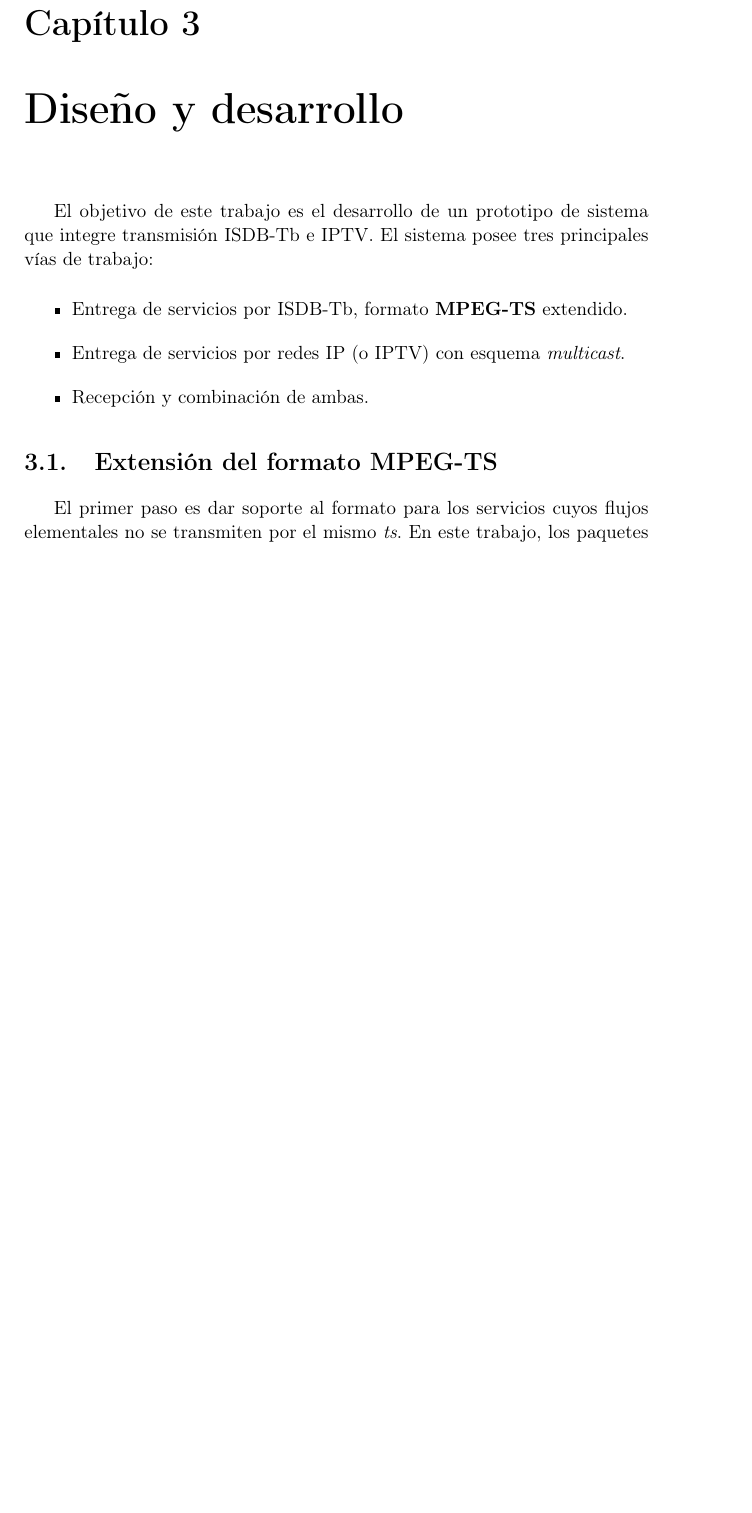
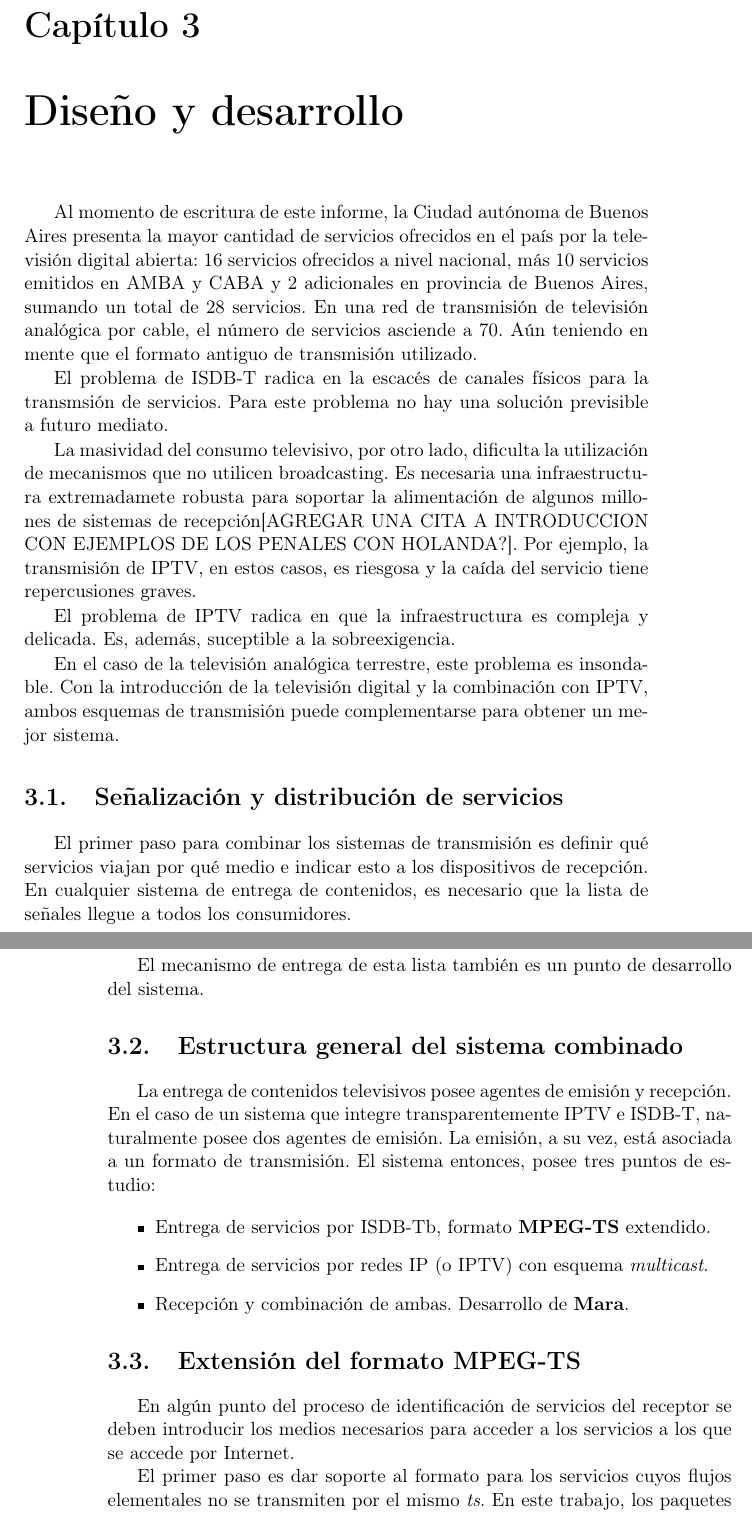
Before and after one commit to AquilesCanta/informe_tesis, a LaTeX thesis (tesis.tex, which reads design.tex): part of page 19 of 25 before the commit and two parts of pages 19 and 20 of 27 after it, the two joined at a grey line, cut so that both start at the same text, the shorter picture padded with empty space. Compiled offline with pdfLaTeX; the source files are stored in an older character set and shown here as Unicode.

Commit message:
Started and continued with technical design

```diff
--- a/design.tex
+++ b/design.tex
@@ -5,15 +5,35 @@
 
 \chapter{Diseño y desarrollo}
 
-El objetivo de este trabajo es el desarrollo de un prototipo de sistema que integre transmisión ISDB-Tb e IPTV. El sistema posee tres principales vías de trabajo:
+Al momento de escritura de este informe, la Ciudad autónoma de Buenos Aires presenta la mayor cantidad de servicios ofrecidos en el país por la televisión digital abierta: 16 servicios ofrecidos a nivel nacional, más 10 servicios emitidos en AMBA y CABA y 2 adicionales en provincia de Buenos Aires, sumando un total de 28 servicios. En una red de transmisión de televisión analógica por cable, el número de servicios asciende a 70. Aún teniendo en mente que el formato antiguo de transmisión utilizado.
+
+El problema de ISDB-T radica en la escacés de canales físicos para la transmsión de servicios. Para este problema no hay una solución previsible a futuro mediato.
+
+La masividad del consumo televisivo, por otro lado, dificulta la utilización de mecanismos que no utilicen broadcasting. Es necesaria una infraestructura extremadamete robusta para soportar la alimentación de algunos millones de sistemas de recepción[AGREGAR UNA CITA A INTRODUCCION CON EJEMPLOS DE LOS PENALES CON HOLANDA?]. Por ejemplo, la transmisión de IPTV, en estos casos, es riesgosa y la caída del servicio tiene repercusiones graves.
+
+El problema de IPTV radica en que la infraestructura es compleja y delicada. Es, además, suceptible a la sobreexigencia.
+
+En el caso de la televisión analógica terrestre, este problema es insondable. Con la introducción de la televisión digital y la combinación con IPTV, ambos esquemas de transmisión puede complementarse para obtener un mejor sistema.
+
+\section{Señalización y distribución de servicios}
+
+El primer paso para combinar los sistemas de transmisión es definir qué servicios viajan por qué medio e indicar esto a los dispositivos de recepción. En cualquier sistema de entrega de contenidos, es necesario que la lista de señales llegue a todos los consumidores.
+
+El mecanismo de entrega de esta lista también es un punto de desarrollo del sistema.
+
+\section{Estructura general del sistema combinado}
+La entrega de contenidos televisivos posee agentes de emisión y recepción. En el caso de un sistema que integre transparentemente IPTV e ISDB-T, naturalmente posee dos agentes de emisión. La emisión, a su vez, está asociada a un formato de transmisión. El sistema entonces, posee tres puntos de estudio:
 
 \begin{itemize}
 \item Entrega de servicios por ISDB-Tb, formato \textbf{MPEG-TS} extendido.
 \item Entrega de servicios por redes IP (o IPTV) con esquema \emph{multicast}.
-\item Recepción y combinación de ambas.
+\item Recepción y combinación de ambas. Desarrollo de \textbf{Mara}.
 \end{itemize}
 
+
 \section{Extensión del formato \textbf{MPEG-TS}}
+
+En algún punto del proceso de identificación de servicios del receptor se deben introducir los medios necesarios para acceder a los servicios a los que se accede por Internet.
 
 El primer paso es dar soporte al formato para los servicios cuyos flujos elementales no se transmiten por el mismo \emph{ts}. En este trabajo, los paquetes \pes\ asociados son transportados por una red IP. A fin de que un receptor pueda consumir estos paquetes necesitan invariablemente de una dirección IP y un número de puerto. De esa manera, cuando el usuario sintoniza un servicio cuyos \emph{elementary streams} se transmiten por IP, el receptor puede unirse al grupo \emph{multicast} por el que se emiten y así consumirlos.
 
```
Also changed, not shown: intro.tex (+3 -0 lines).
